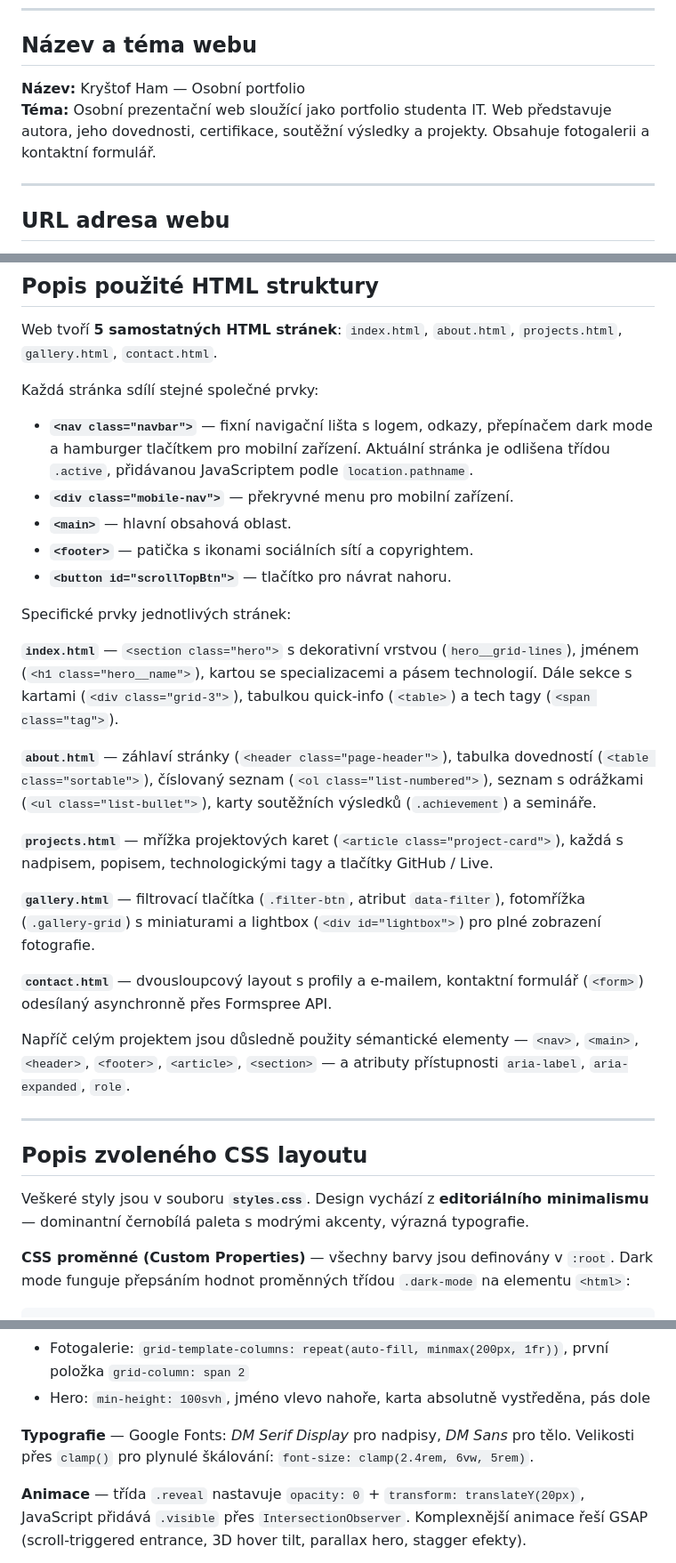
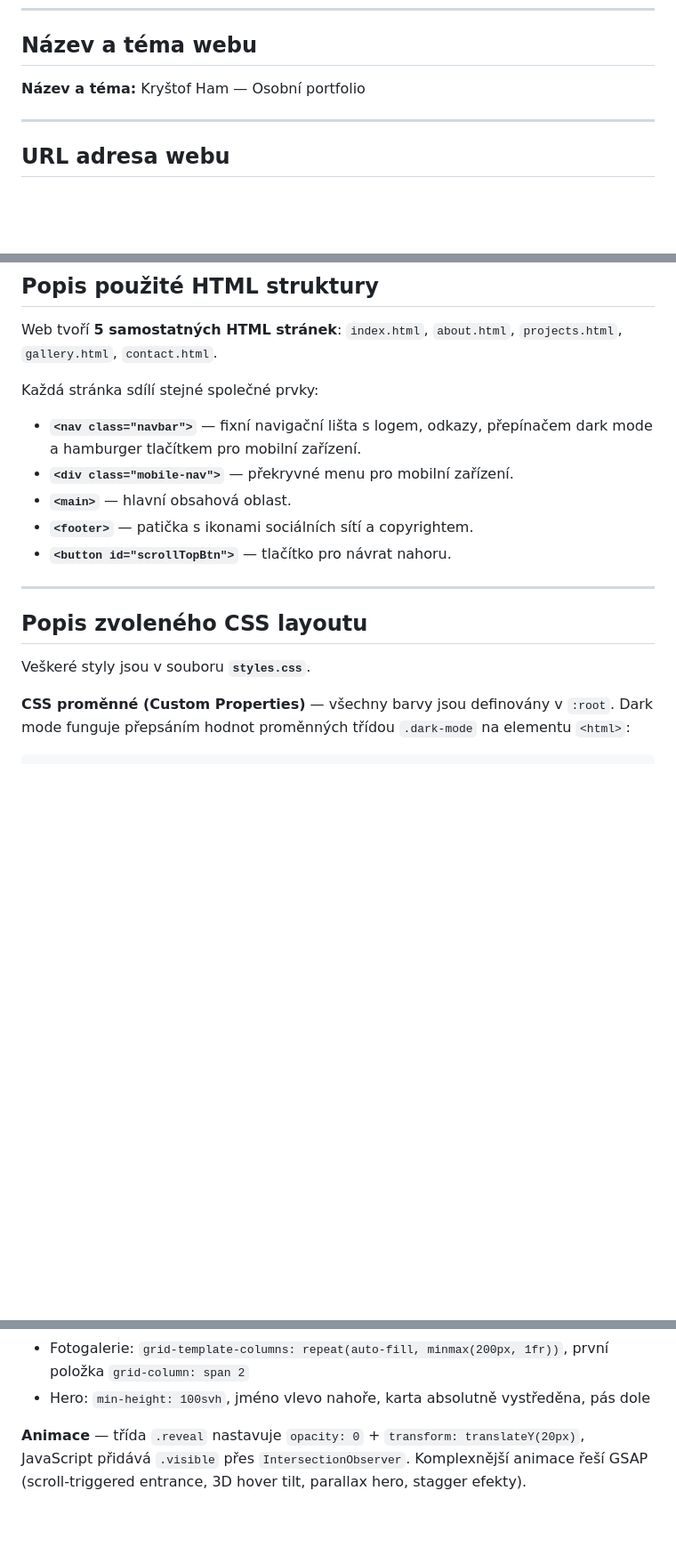
Before and after one commit to krystofham/portfolio, a Markdown page: zwa.md, 3 parts joined by grey strips. Shown at 89% size. GitHub-like rendering; blank space fills up the shorter version.

Commit message:
zwa uprava

```diff
--- a/zwa.md
+++ b/zwa.md
@@ -8,8 +8,7 @@
 
 ## Název a téma webu
 
-**Název:** Kryštof Ham — Osobní portfolio
-**Téma:** Osobní prezentační web sloužící jako portfolio studenta IT. Web představuje autora, jeho dovednosti, certifikace, soutěžní výsledky a projekty. Obsahuje fotogalerii a kontaktní formulář.
+**Název a téma:** Kryštof Ham — Osobní portfolio
 
 ---
 
@@ -41,31 +40,17 @@ Web tvoří **5 samostatných HTML stránek**: `index.html`, `about.html`, `proj
 
 Každá stránka sdílí stejné společné prvky:
 
-- **`<nav class="navbar">`** — fixní navigační lišta s logem, odkazy, přepínačem dark mode a hamburger tlačítkem pro mobilní zařízení. Aktuální stránka je odlišena třídou `.active`, přidávanou JavaScriptem podle `location.pathname`.
+- **`<nav class="navbar">`** — fixní navigační lišta s logem, odkazy, přepínačem dark mode a hamburger tlačítkem pro mobilní zařízení.
 - **`<div class="mobile-nav">`** — překryvné menu pro mobilní zařízení.
 - **`<main>`** — hlavní obsahová oblast.
 - **`<footer>`** — patička s ikonami sociálních sítí a copyrightem.
 - **`<button id="scrollTopBtn">`** — tlačítko pro návrat nahoru.
 
-Specifické prvky jednotlivých stránek:
-
-**`index.html`** — `<section class="hero">` s dekorativní vrstvou (`hero__grid-lines`), jménem (`<h1 class="hero__name">`), kartou se specializacemi a pásem technologií. Dále sekce s kartami (`<div class="grid-3">`), tabulkou quick-info (`<table>`) a tech tagy (`<span class="tag">`).
-
-**`about.html`** — záhlaví stránky (`<header class="page-header">`), tabulka dovedností (`<table class="sortable">`), číslovaný seznam (`<ol class="list-numbered">`), seznam s odrážkami (`<ul class="list-bullet">`), karty soutěžních výsledků (`.achievement`) a semináře.
-
-**`projects.html`** — mřížka projektových karet (`<article class="project-card">`), každá s nadpisem, popisem, technologickými tagy a tlačítky GitHub / Live.
-
-**`gallery.html`** — filtrovací tlačítka (`.filter-btn`, atribut `data-filter`), fotomřížka (`.gallery-grid`) s miniaturami a lightbox (`<div id="lightbox">`) pro plné zobrazení fotografie.
-
-**`contact.html`** — dvousloupcový layout s profily a e-mailem, kontaktní formulář (`<form>`) odesílaný asynchronně přes Formspree API.
-
-Napříč celým projektem jsou důsledně použity sémantické elementy — `<nav>`, `<main>`, `<header>`, `<footer>`, `<article>`, `<section>` — a atributy přístupnosti `aria-label`, `aria-expanded`, `role`.
-
 ---
 
 ## Popis zvoleného CSS layoutu
 
-Veškeré styly jsou v souboru **`styles.css`**. Design vychází z **editoriálního minimalismu** — dominantní černobílá paleta s modrými akcenty, výrazná typografie.
+Veškeré styly jsou v souboru **`styles.css`**.
 
 **CSS proměnné (Custom Properties)** — všechny barvy jsou definovány v `:root`. Dark mode funguje přepsáním hodnot proměnných třídou `.dark-mode` na elementu `<html>`:
 
@@ -79,8 +64,6 @@ Veškeré styly jsou v souboru **`styles.css`**. Design vychází z **editoriál
 - Dvousloupcové sekce: `grid-template-columns: repeat(auto-fill, minmax(340px, 1fr))` — automaticky přechází na jeden sloupec na mobilu
 - Fotogalerie: `grid-template-columns: repeat(auto-fill, minmax(200px, 1fr))`, první položka `grid-column: span 2`
 - Hero: `min-height: 100svh`, jméno vlevo nahoře, karta absolutně vystředěna, pás dole
-
-**Typografie** — Google Fonts: *DM Serif Display* pro nadpisy, *DM Sans* pro tělo. Velikosti přes `clamp()` pro plynulé škálování: `font-size: clamp(2.4rem, 6vw, 5rem)`.
 
 **Animace** — třída `.reveal` nastavuje `opacity: 0` + `transform: translateY(20px)`, JavaScript přidává `.visible` přes `IntersectionObserver`. Komplexnější animace řeší GSAP (scroll-triggered entrance, 3D hover tilt, parallax hero, stagger efekty).
 
```
Also changed, not shown: other parts of zwa.md (+2 -0 lines).
